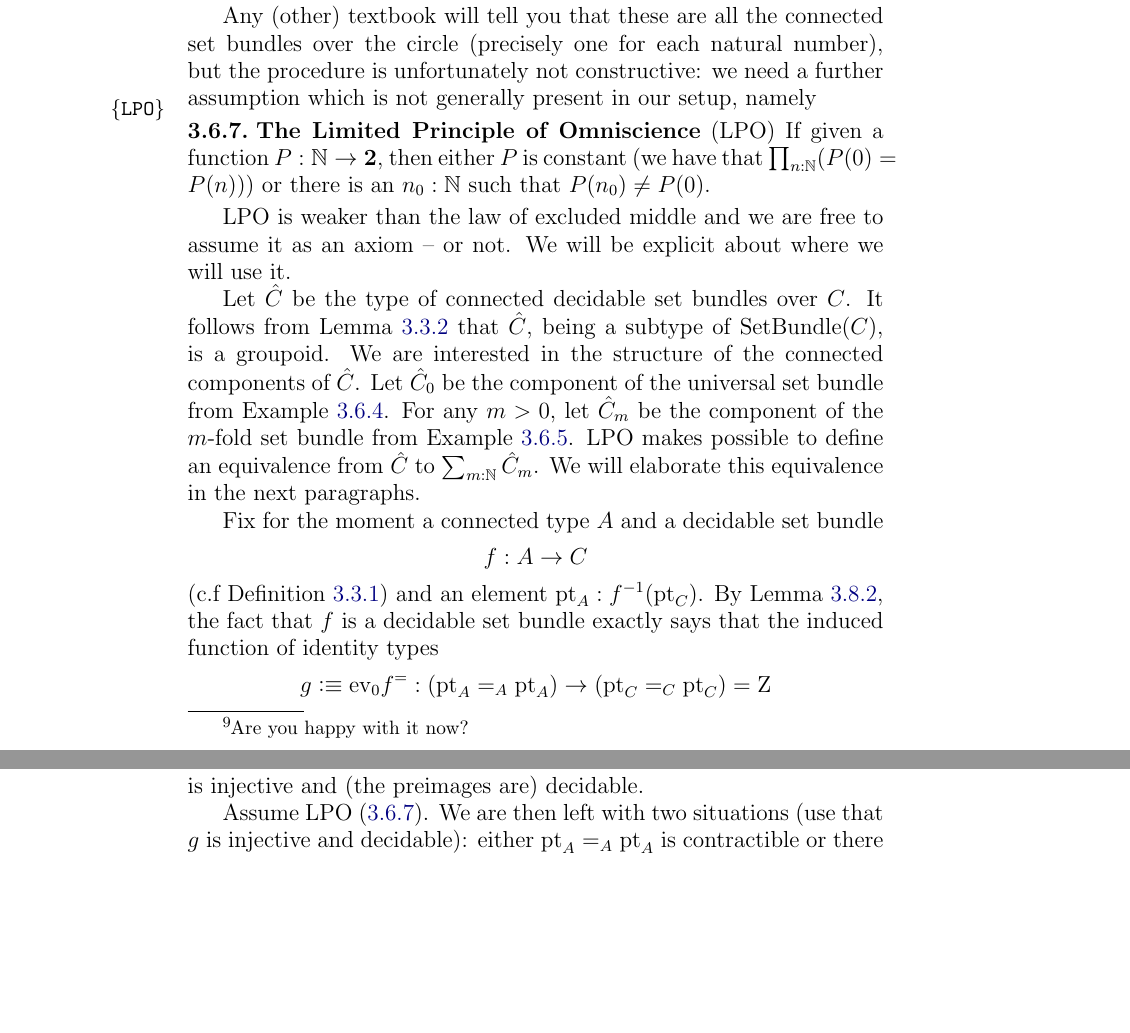
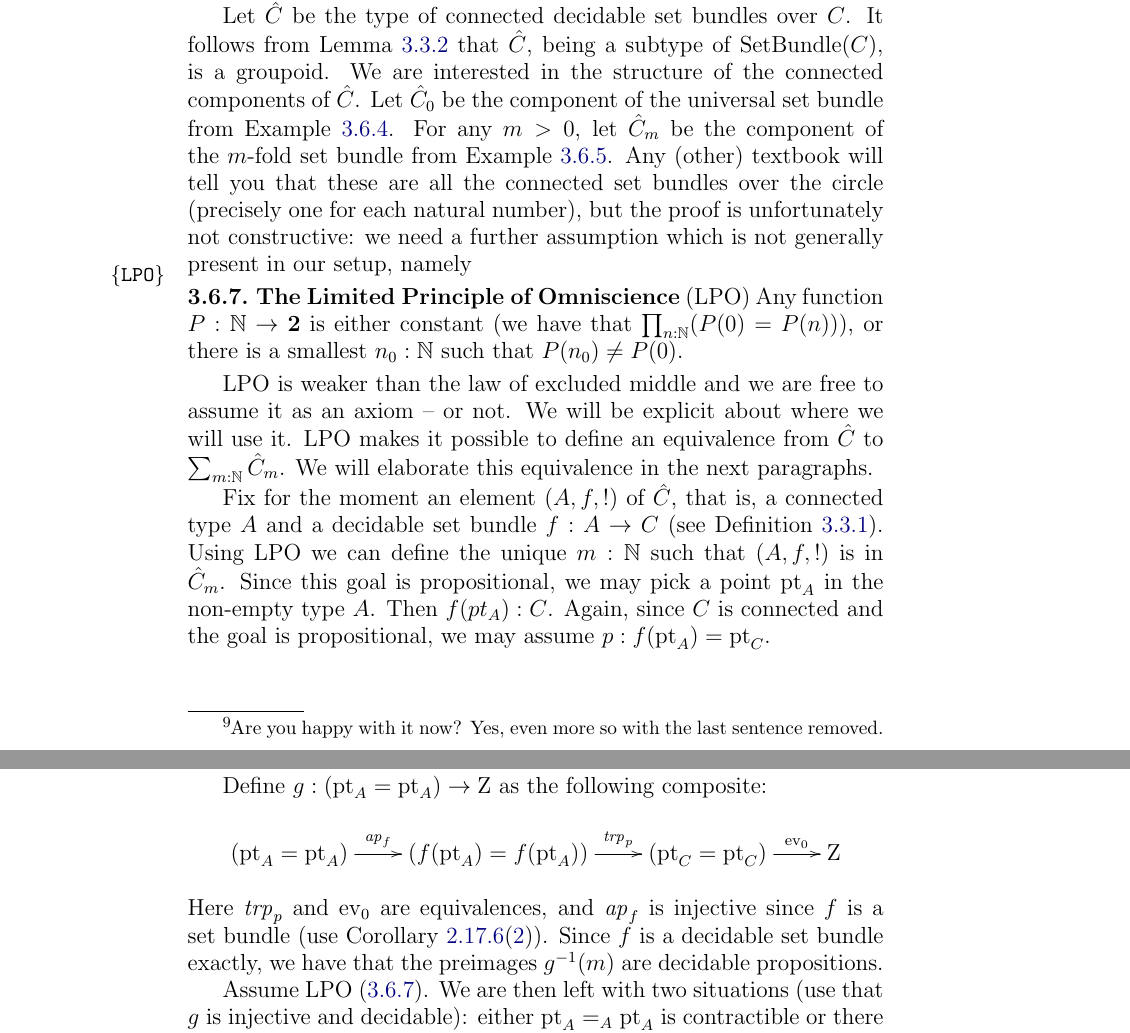
Before and after one commit to UniMath/SymmetryBook, a LaTeX thesis (book.tex, which reads circle.tex): two parts of pages 64 and 65 of 181, joined at a grey line, cut so that both start at the same text, the shorter picture padded with empty space. Compiled offline with pdfLaTeX.

Commit message:
w.i.p. circle

```diff
--- a/circle.tex
+++ b/circle.tex
@@ -1063,19 +1063,8 @@ Let $m$ be a positive integer.
 The element $\zet/m:\sum_{X:\Set}(X=X)$ has first projection $\bn m\times\bn 1$ and
 second projection $\sqrt[m]{\id}$.
 \end{definition}
+\noindent
 This realizes the cycle $0\mapsto1\mapsto\dots\mapsto m-1\mapsto 0$ in $\bn m$, and so models ``modular arithmetic''.
-
-
-Any (other) textbook will tell you that these are all the connected \coverings over the circle (precisely one for each natural number), but the procedure is unfortunately not constructive: we need a further assumption which is not generally present in our setup, namely
-
-\begin{principle}
-  \label{LPO}
-  {\bf The Limited Principle of Omniscience} (LPO)\index{LPO}
-  If given a function $P:\NN\to\bn 2$, then either $P$ is constant (we have that $\prod_{n:\NN}(P(0)=P(n))$) or there is an $n_0:\NN$ such that $P(n_0)\neq P(0)$.
-\end{principle}
-
-LPO is weaker than the law of excluded middle and we are free to assume it as an axiom -- or not.
-We will be explicit about where we will use it.
 
 \def\codesebuC{\hat{C}} %ad hoc definition
 Let $\codesebuC$ be the type of connected decidable \coverings over $C$.
@@ -1084,18 +1073,47 @@ being a subtype of $\SetBundle(C)$, is a groupoid. We are interested
 in the structure of the connected components of $\codesebuC$.
 Let $\codesebuC_0$ be the component of the universal set bundle
 from \cref{exa:univCcover}. For any $m>0$, let $\codesebuC_m$ be the component of
-the $m$-fold set bundle from \cref{exa:mfoldCcover}. LPO makes possible to define
+the $m$-fold set bundle from \cref{exa:mfoldCcover}.
+Any (other) textbook will tell you that these are all the connected \coverings over
+the circle (precisely one for each natural number), but the proof is unfortunately not constructive:
+we need a further assumption which is not generally present in our setup, namely
+
+\begin{principle}
+  \label{LPO}
+  {\bf The Limited Principle of Omniscience} (LPO)\index{LPO}
+  Any function $P:\NN\to\bn 2$ is either constant (we have that $\prod_{n:\NN}(P(0)=P(n))$),
+  or there is a smallest $n_0:\NN$ such that $P(n_0)\neq P(0)$.
+\end{principle}
+
+LPO is weaker than the law of excluded middle and we are free to assume it as an axiom -- or not.
+We will be explicit about where we will use it.
+LPO makes it possible to define
 an equivalence from $\codesebuC$ to $\sum_{m:\NN} \codesebuC_m$.
 We will elaborate this equivalence in the next paragraphs.
 
+Fix for the moment an element $(A,f,!)$ of $\codesebuC$, that is,
+a connected type $A$ and a decidable \covering  $f:A\to C$ (see \cref{def:covering}).
+Using LPO we can define the unique $m:\NN$ such that $(A,f,!)$ is in $\codesebuC_m$.
+Since this goal is propositional, we may pick a point $\pt_A$ in
+the non-empty type $A$. Then $f(pt_A) : C$. Again, since $C$ is connected
+and the goal is propositional, we may assume $p: f(\pt_A) = \pt_C$.
 
-Fix for the moment a connected type $A$ and a decidable \covering
-$$f:A\to C$$ (c.f \cref{def:covering}) and an element $\pt_A:f^{-1}(\pt_C)$.  %Assume $(\pt_A,!):f^{-1}(\pt_C)$
+%Assume $(\pt_A,!):f^{-1}(\pt_C)$
 %Recall the element
 %$$\pt_C\defequi(s,\refl{ss}):(\zet,s)=_C(\zet,s),$$ which by \cref{def:S1toC} corresponds to $\Sloop:\base=\base$.
-By \cref{lem:eqandcovofconntypes}, the fact that $f$ is a decidable \covering exactly says that the induced function of identity types
-$$g\defequi\ev_0f^=:(\pt_A=_A\pt_A)\to (\pt_C=_C\pt_C)=\zet$$ is
-injective and (the preimages are) decidable.
+
+Define $g: (\pt_A=\pt_A)\to\zet$ as the following composite:
+\[
+\xymatrix{
+(\pt_A=\pt_A)\ar[r]^-{\ap{f}}&
+(f(\pt_A)=f(\pt_A))\ar[r]^-{\trp{p}}&
+(\pt_C=\pt_C)\ar[r]^-{\ev_0}&
+\zet}
+\]
+Here $\trp{p}$ and $\ev_0$ are equivalences, and $\ap{f}$ is injective
+since $f$ is a \covering (use \cref{cor:fib-vs-path}(\ref{set-fib-vs-path})).
+Since $f$ is a decidable \covering exactly, we have that the preimages $g^{-1}(m)$
+are decidable propositions.
 
 Assume LPO (\cref{LPO}).  We are then left with two situations (use that $g$ is injective and decidable): either $\pt_A=_A\pt_A$ is contractible or there is a $p_0:\pt_A=_A\pt_A$ with $g(p_0)$ different from $0$.
 
```
Also changed, not shown: intro-uf.tex (+3 -1 lines), circle.tex (2 more changed lines).
